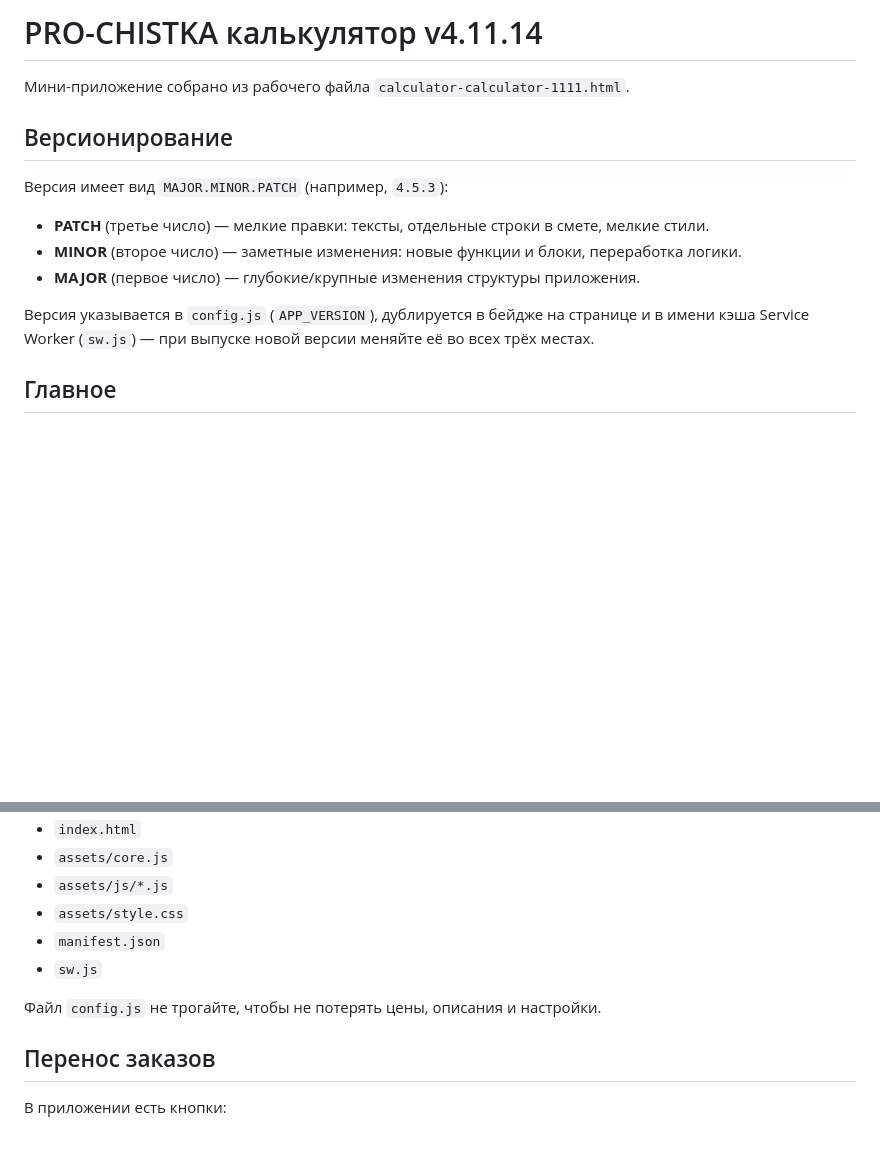
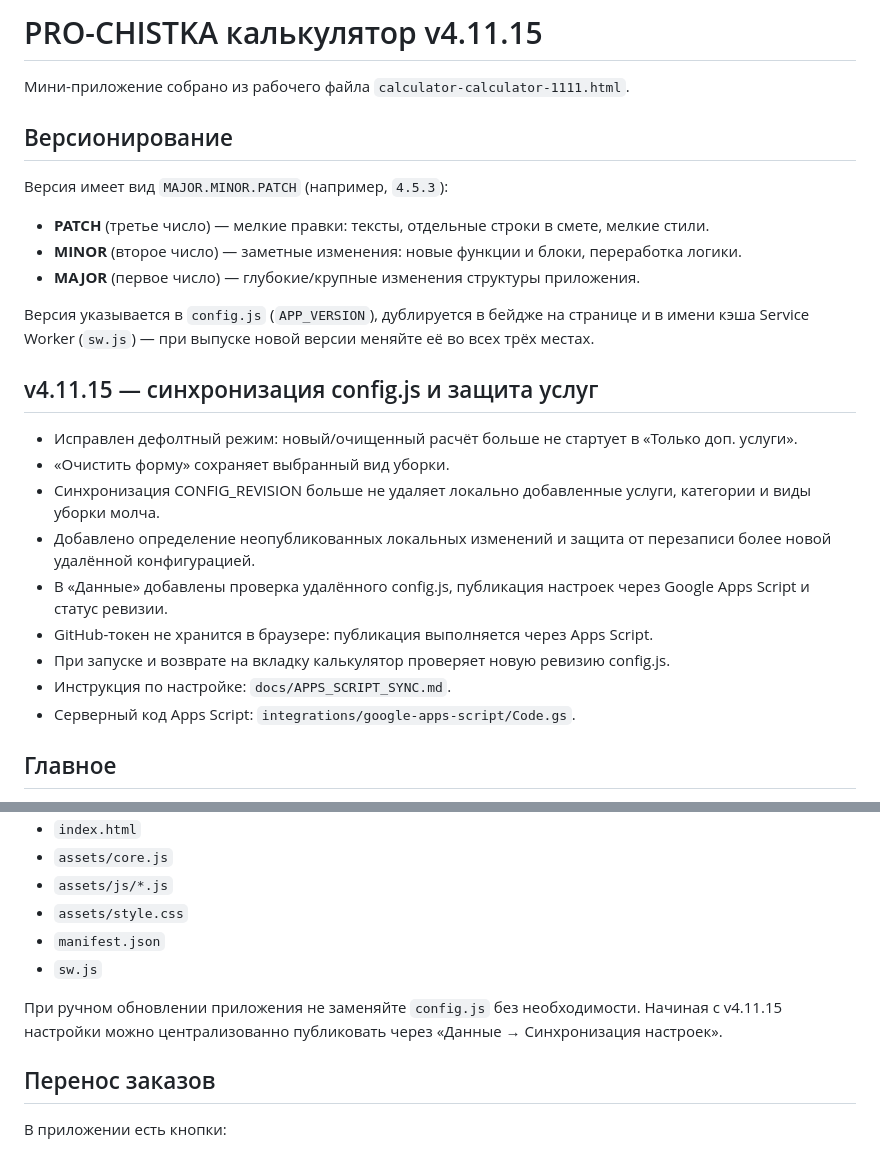
Before and after one commit to dimpershko-a11y/prochistka-calculator, a Markdown page: README.md, 2 parts joined by grey strips. GitHub-like rendering; blank space fills up the shorter version.

Commit message:
v4.11.15: document config sync release

```diff
--- a/README.md
+++ b/README.md
@@ -1,4 +1,4 @@
-# PRO-CHISTKA калькулятор v4.11.14
+# PRO-CHISTKA калькулятор v4.11.15
 
 Мини-приложение собрано из рабочего файла `calculator-calculator-1111.html`.
 
@@ -11,6 +11,18 @@
 - **MAJOR** (первое число) — глубокие/крупные изменения структуры приложения.
 
 Версия указывается в `config.js` (`APP_VERSION`), дублируется в бейдже на странице и в имени кэша Service Worker (`sw.js`) — при выпуске новой версии меняйте её во всех трёх местах.
+
+## v4.11.15 — синхронизация config.js и защита услуг
+
+- Исправлен дефолтный режим: новый/очищенный расчёт больше не стартует в «Только доп. услуги».
+- «Очистить форму» сохраняет выбранный вид уборки.
+- Синхронизация CONFIG_REVISION больше не удаляет локально добавленные услуги, категории и виды уборки молча.
+- Добавлено определение неопубликованных локальных изменений и защита от перезаписи более новой удалённой конфигурацией.
+- В «Данные» добавлены проверка удалённого config.js, публикация настроек через Google Apps Script и статус ревизии.
+- GitHub-токен не хранится в браузере: публикация выполняется через Apps Script.
+- При запуске и возврате на вкладку калькулятор проверяет новую ревизию config.js.
+- Инструкция по настройке: `docs/APPS_SCRIPT_SYNC.md`.
+- Серверный код Apps Script: `integrations/google-apps-script/Code.gs`.
 
 ## Главное
 
@@ -75,7 +87,7 @@ APP_PASSWORD: ''
 - `manifest.json`
 - `sw.js`
 
-Файл `config.js` не трогайте, чтобы не потерять цены, описания и настройки.
+При ручном обновлении приложения не заменяйте `config.js` без необходимости. Начиная с v4.11.15 настройки можно централизованно публиковать через «Данные → Синхронизация настроек».
 
 ## Перенос заказов
 
```
